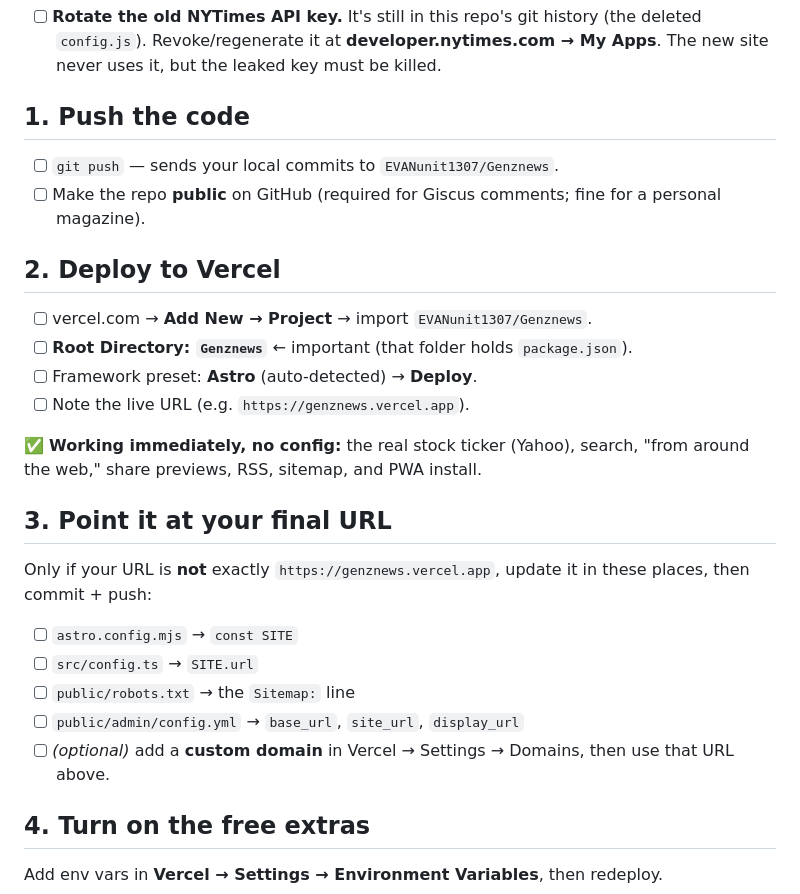
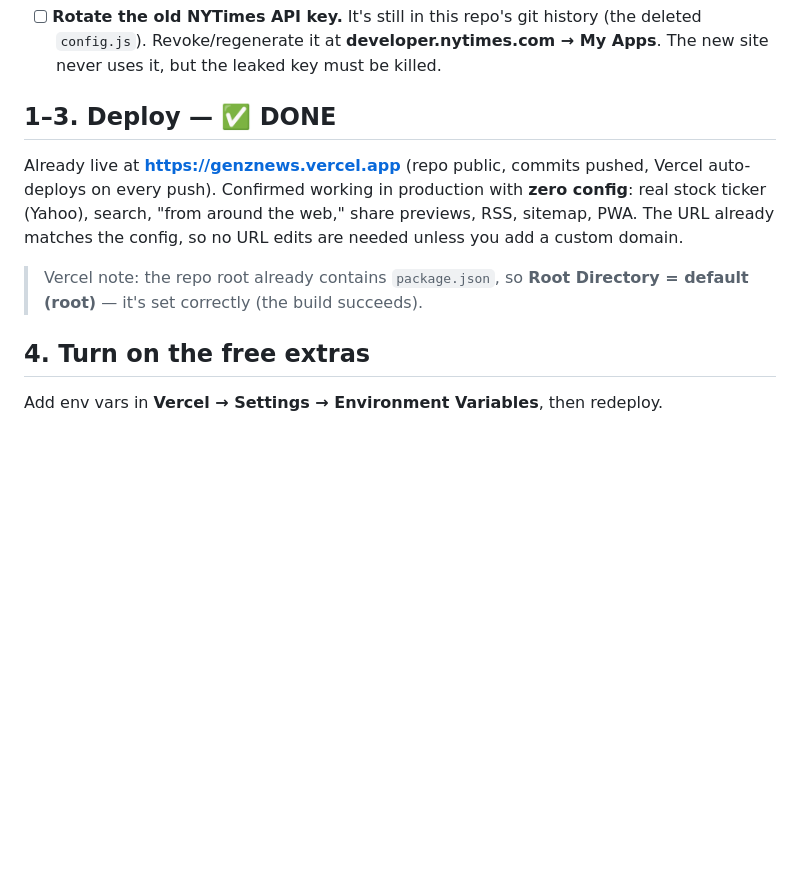
Before and after one commit to EVAnunit1307/Genznews, a Markdown page: LAUNCH.md, the part around the change. Drawn GitHub-style; blank space fills up the shorter version.

Commit message:
docs: mark deploy done, correct Vercel root directory (repo root, not subfolder)

```diff
--- a/LAUNCH.md
+++ b/LAUNCH.md
@@ -12,27 +12,14 @@ Detailed setup instructions live in [PUBLISHING.md](PUBLISHING.md); this is the
       `config.js`). Revoke/regenerate it at **developer.nytimes.com → My Apps**. The new site
       never uses it, but the leaked key must be killed.
 
-## 1. Push the code
-- [ ] `git push` — sends your local commits to `EVANunit1307/Genznews`.
-- [ ] Make the repo **public** on GitHub (required for Giscus comments; fine for a personal magazine).
+## 1–3. Deploy — ✅ DONE
+Already live at **https://genznews.vercel.app** (repo public, commits pushed, Vercel auto-deploys
+on every push). Confirmed working in production with **zero config**: real stock ticker (Yahoo),
+search, "from around the web," share previews, RSS, sitemap, PWA. The URL already matches the
+config, so no URL edits are needed unless you add a custom domain.
 
-## 2. Deploy to Vercel
-- [ ] vercel.com → **Add New → Project** → import `EVANunit1307/Genznews`.
-- [ ] **Root Directory: `Genznews`** ← important (that folder holds `package.json`).
-- [ ] Framework preset: **Astro** (auto-detected) → **Deploy**.
-- [ ] Note the live URL (e.g. `https://genznews.vercel.app`).
-
-✅ **Working immediately, no config:** the real stock ticker (Yahoo), search, "from around the
-web," share previews, RSS, sitemap, and PWA install.
-
-## 3. Point it at your final URL
-Only if your URL is **not** exactly `https://genznews.vercel.app`, update it in these places,
-then commit + push:
-- [ ] `astro.config.mjs` → `const SITE`
-- [ ] `src/config.ts` → `SITE.url`
-- [ ] `public/robots.txt` → the `Sitemap:` line
-- [ ] `public/admin/config.yml` → `base_url`, `site_url`, `display_url`
-- [ ] *(optional)* add a **custom domain** in Vercel → Settings → Domains, then use that URL above.
+> Vercel note: the repo root already contains `package.json`, so **Root Directory = default (root)**
+> — it's set correctly (the build succeeds).
 
 ## 4. Turn on the free extras
 Add env vars in **Vercel → Settings → Environment Variables**, then redeploy.
```
Also changed, not shown: PUBLISHING.md (+4 -8 lines).
